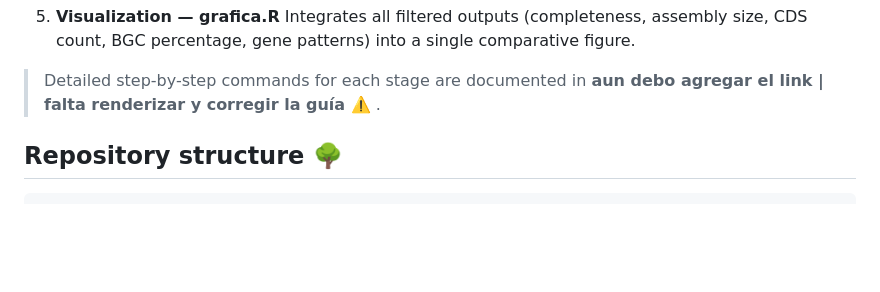
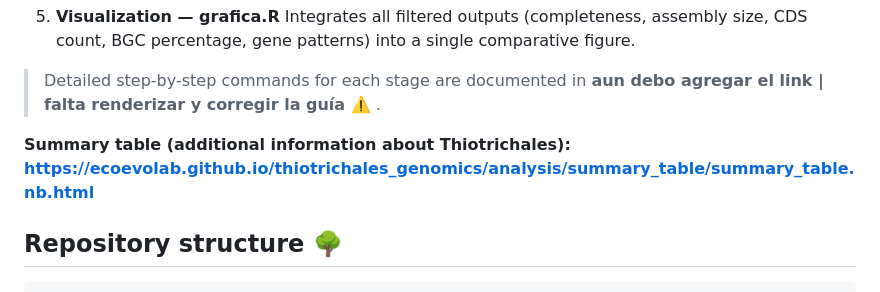
Before and after one commit to ecoevolab/thiotrichales_genomics, a Markdown page: README.md, the part around the change. GitHub-like rendering; blank space fills up the shorter version.

Commit message:
Update README with summary table link
Added a summary table link for additional information about Thiotrichales.

```diff
--- a/README.md
+++ b/README.md
@@ -26,6 +26,8 @@ The pipeline processes raw *Thiotrichales* genome assemblies (`.fasta`) into a s
    Integrates all filtered outputs (completeness, assembly size, CDS count, BGC percentage, gene patterns) into a single comparative figure.
 
 > Detailed step-by-step commands for each stage are documented in **aun debo agregar el link | falta renderizar y corregir la guía ⚠️** .
+
+**Summary table (additional information about Thiotrichales): https://ecoevolab.github.io/thiotrichales_genomics/analysis/summary_table/summary_table.nb.html**
 
 
 ## Repository structure 🌳
```
